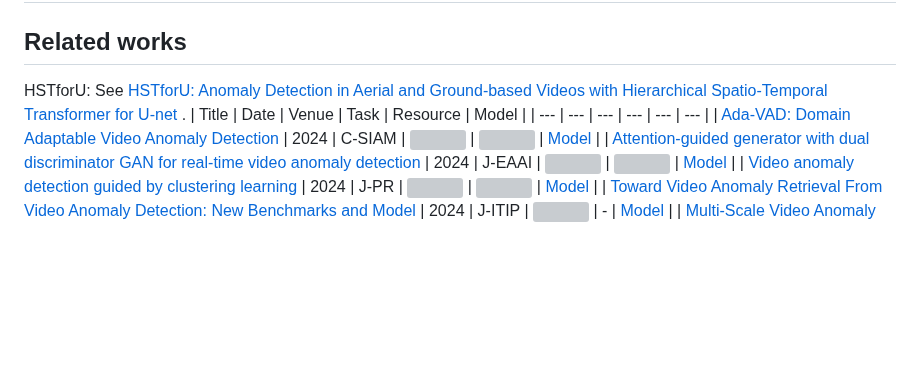
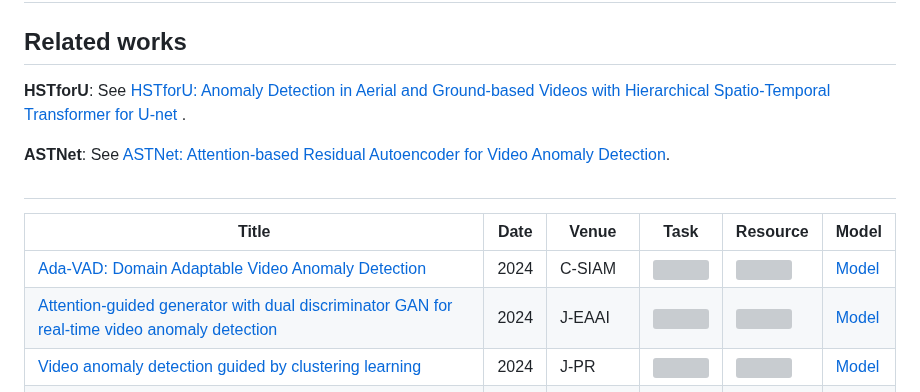
Before and after one commit to vt-le/Video-Anomaly-Detection, a Markdown page: README.md, the part around the change. Drawn GitHub-style; blank space fills up the shorter version; grey boxes are pictures that could not be loaded.

```diff
--- a/README.md
+++ b/README.md
@@ -3,8 +3,12 @@
 
 ## Related works
 
-HSTforU: See [HSTforU: Anomaly Detection in Aerial and Ground-based Videos with Hierarchical Spatio-Temporal Transformer for U-net
+**HSTforU**: See [HSTforU: Anomaly Detection in Aerial and Ground-based Videos with Hierarchical Spatio-Temporal Transformer for U-net
 ](https://vt-le.github.io/HSTforU/).
+
+**ASTNet**: See [ASTNet: Attention-based Residual Autoencoder for Video Anomaly Detection](https://github.com/vt-le/astnet).
+
+#
 | Title | Date | Venue | Task | Resource | Model |
 | --- | --- | --- | --- | --- | --- |
 | [Ada-VAD: Domain Adaptable Video Anomaly Detection](https://epubs.siam.org/doi/10.1137/1.9781611978032.73) | 2024 | C-SIAM | ![](./assets/video.svg) | [![](./assets/code.svg)](https://github.com/donglgcn/ADA-VAD) | [Model](https://drive.google.com/file/d/1LX_mihqutn4iq57Liy9LfJ5Z6GE7eWi_/view?usp=sharing) |
```
